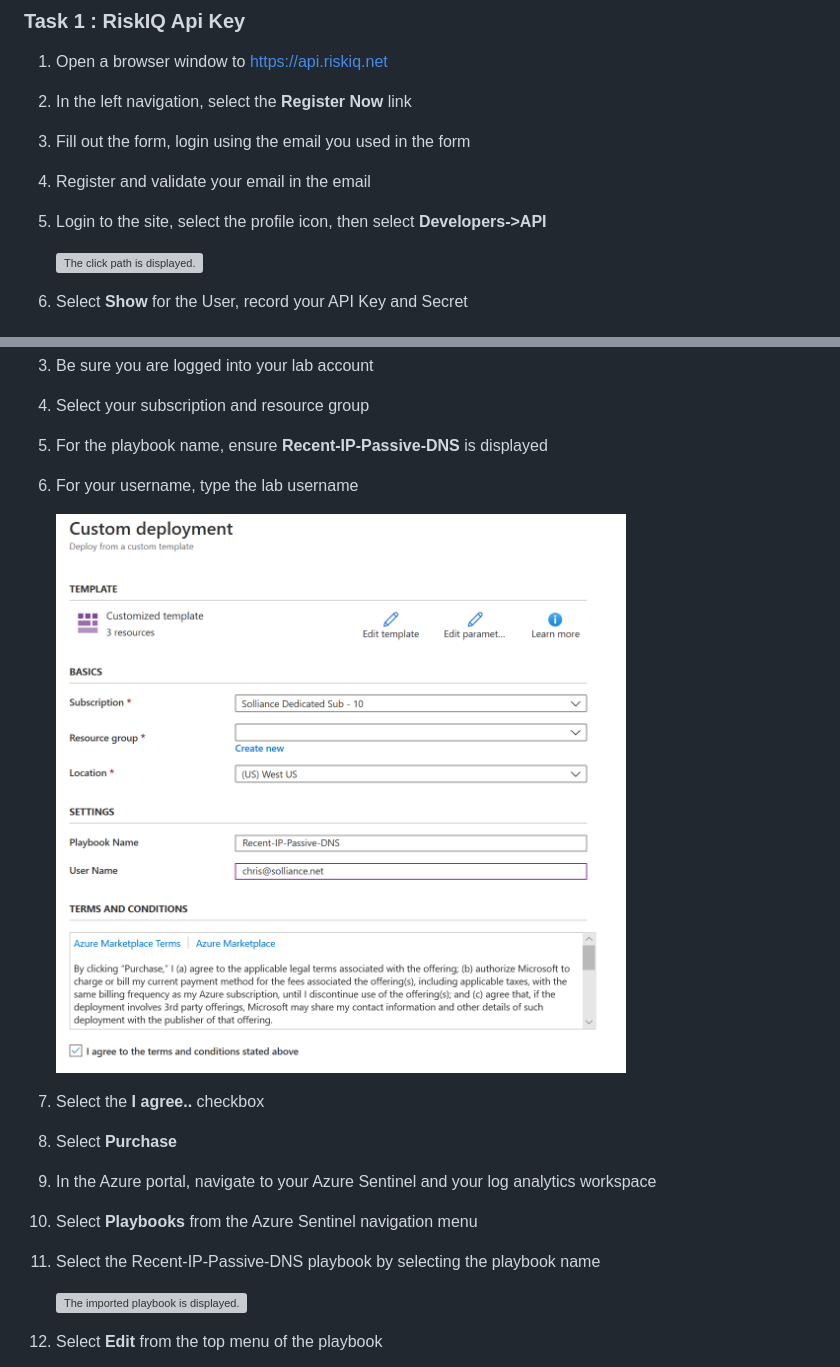
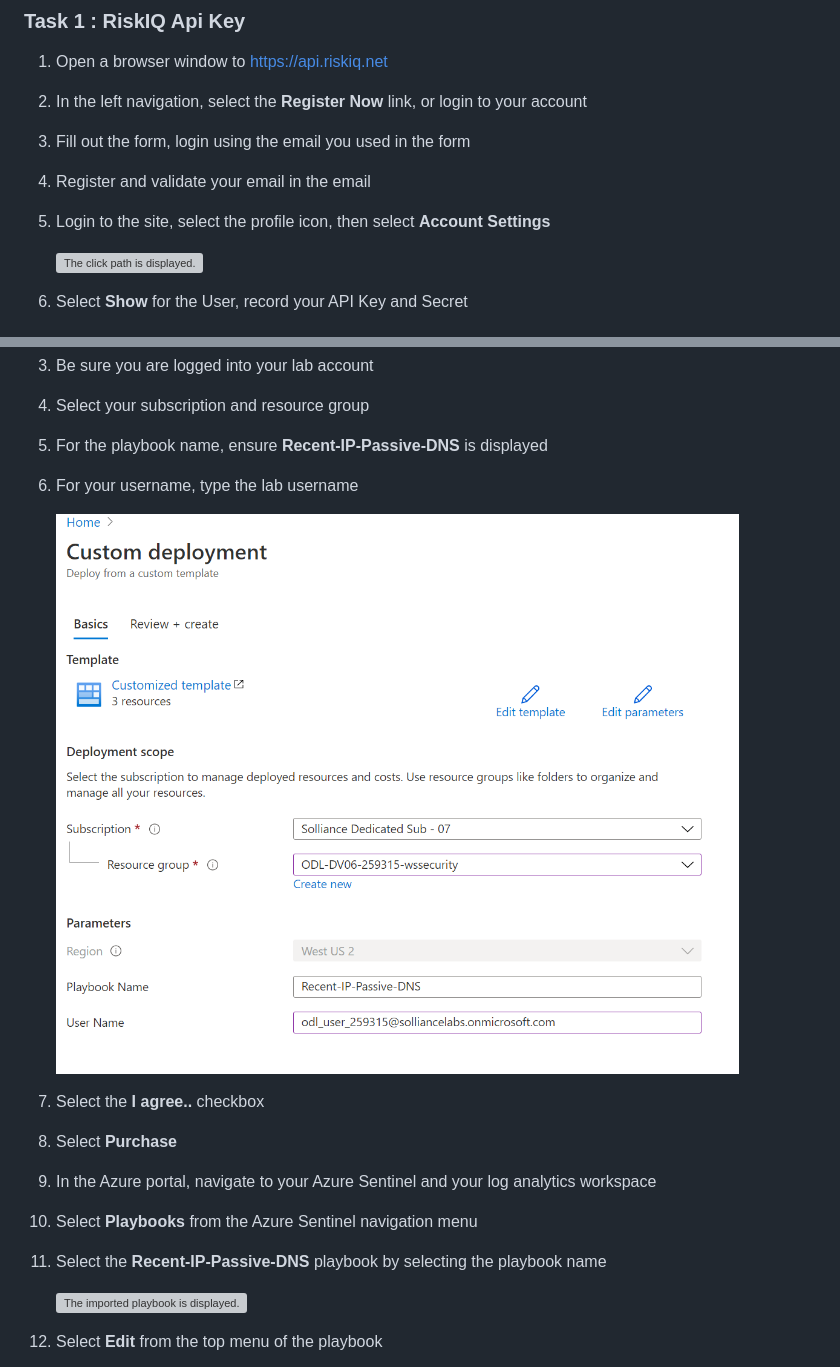
Before and after one commit to solliancenet/security-workshop, a Markdown page: labs/02_Lab02.md, 2 parts joined by grey strips. GitHub-like rendering; pictures changed too: labs/media/riskiq-azure-deployment.png; grey boxes are pictures that could not be loaded.

```diff
--- a/labs/02_Lab02.md
+++ b/labs/02_Lab02.md
@@ -213,10 +235,10 @@ This task requires registration to gain access to an API Key. It can take a few
 ### Task 1 : RiskIQ Api Key
 
 1. Open a browser window to https://api.riskiq.net
-2. In the left navigation, select the **Register Now** link
+2. In the left navigation, select the **Register Now** link, or login to your account
 3. Fill out the form, login using the email you used in the form
 4. Register and validate your email in the email
-5. Login to the site, select the profile icon, then select **Developers->API**
+5. Login to the site, select the profile icon, then select **Account Settings**
 
     ![The click path is displayed.](./media/maxmind-profile.png "Browse to the API key")
 
@@ -237,7 +259,7 @@ This task requires registration to gain access to an API Key. It can take a few
 8. Select **Purchase**
 9. In the Azure portal, navigate to your Azure Sentinel and your log analytics workspace
 10. Select **Playbooks** from the Azure Sentinel navigation menu
-11. Select the Recent-IP-Passive-DNS playbook by selecting the playbook name
+11. Select the **Recent-IP-Passive-DNS** playbook by selecting the playbook name
 
     ![The imported playbook is displayed.](./media/riskiq-playbook.png "Select the imported playbook")
 
```
Also changed, not shown: other parts of labs/02_Lab02.md (+61 -35 lines), labs/media/sentinel-notebook-launch.png (added), labs/media/sentinel-notebook-mlworkspace-compute.png (added), labs/media/sentinel-notebook-mlworkspace-start.png (added), labs/media/sentinel-notebook-mlworkspace-upload.png (added), labs/media/sentinel-notebook-mlworkspace.png (added), 1 other file.
